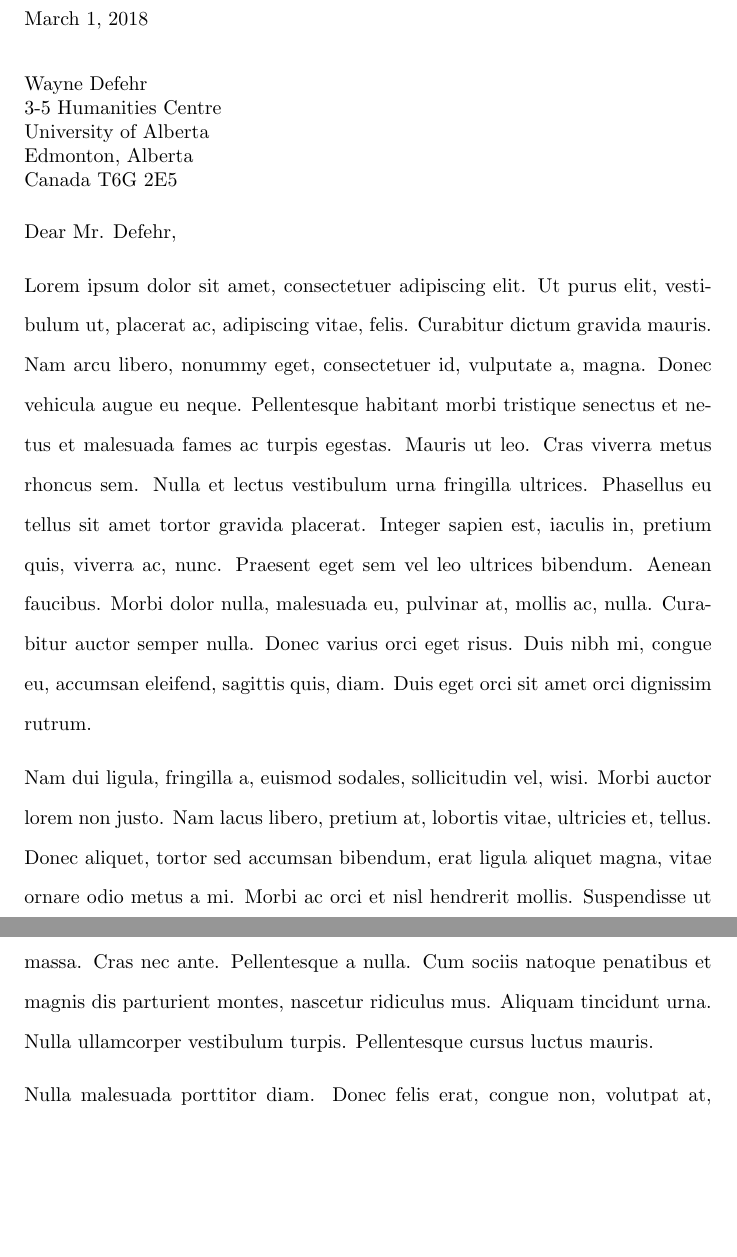
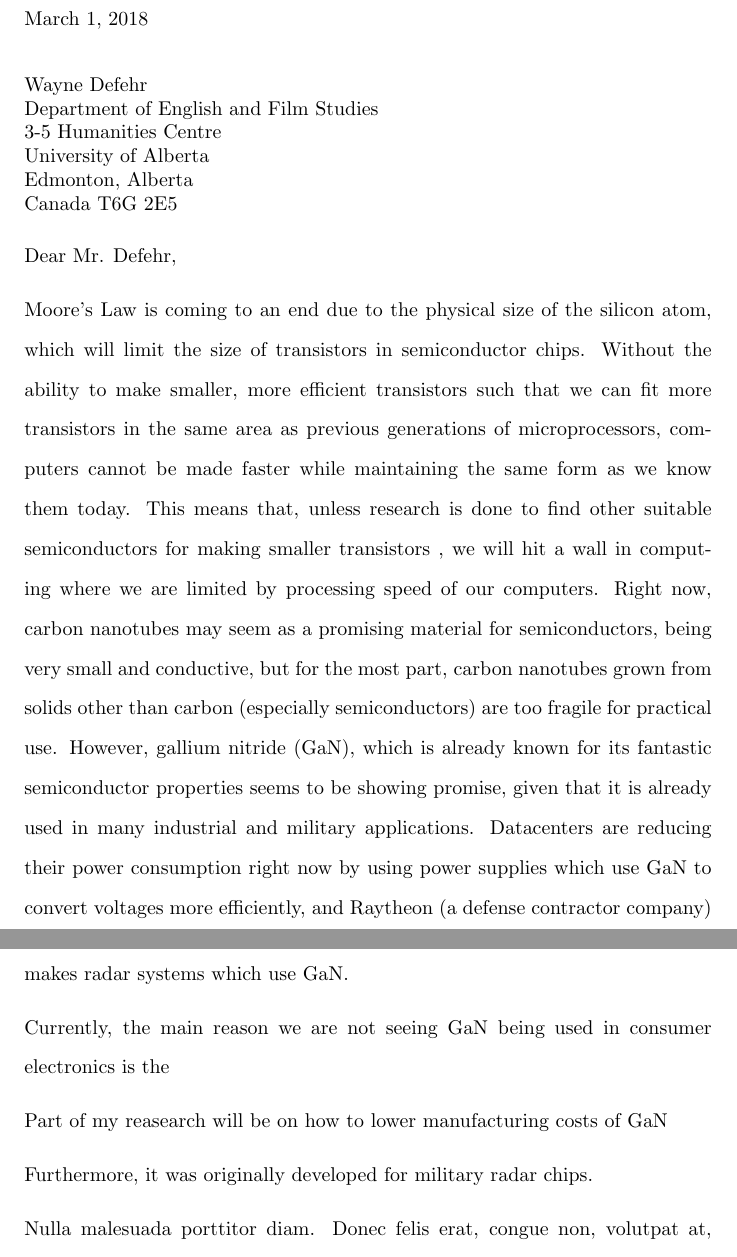
Before and after one commit to Arunscape/LaTeX-Stuff, a LaTeX letter (ENGL-199/persuasive report/report.tex): two parts of pages 1 and 2 of 2 before the commit and two parts of pages 1 and 2 of 3 after it, joined at a grey line, cut so that both start at the same text, the shorter picture padded with empty space. Compiled offline with pdfLaTeX.

Commit message:
It's been w while since I last updated github with my work lol

```diff
--- a/ENGL-199/persuasive report/report.tex
+++ b/ENGL-199/persuasive report/report.tex
@@ -23,13 +23,14 @@ Canada T6G 1H9\\
 \usepackage{block}
 \usepackage{lipsum}
 \usepackage{setspace}
-
+\usepackage{hyperref}
 \begin{document}
 
 % Name and address of receiver
 \begin{letter}
 {
 Wayne Defehr\\
+Department of English and Film Studies\\
 3-5 Humanities Centre\\
 University of Alberta\\
 Edmonton, Alberta\\
@@ -40,9 +41,41 @@ Canada T6G 2E5\\
 \opening{Dear Mr. Defehr,}
 \doublespacing
 % Letter body
-\lipsum[1]
 
-\lipsum[2]
+Moore's Law is coming to an end due to the
+physical size of the silicon atom, which will limit the size of transistors in semiconductor chips.
+Without the ability to make smaller, more %power
+efficient transistors such that we can fit more transistors in the same area as previous generations
+of microprocessors, computers cannot be made faster while maintaining the same form as we know them today.
+This means that, unless research is done to find other suitable semiconductors for making smaller transistors
+, we will hit a wall in computing where we are limited by processing speed of our computers.
+Right now, carbon nanotubes may seem as a promising material for semiconductors, being very small and conductive,
+but for the most part, carbon nanotubes grown from solids other than carbon (especially semiconductors)
+are too fragile for practical use. However, gallium nitride (GaN), which is already known for its
+fantastic semiconductor properties seems to be showing promise, given that it is already used in many
+industrial and military applications. Datacenters are reducing their
+power consumption right now by using power supplies which use GaN to convert voltages more efficiently, and
+Raytheon (a defense contractor company) makes radar systems which use GaN.
+
+
+Currently, the main reason we are not seeing GaN being used in consumer electronics is the
+
+
+% I believe Gallium Nitride would be a great material to research for the fabrication of next
+% generation semiconductor chips.
+
+
+% As you might have heard,
+% GaN is proven to have desireable qualities for the construction of transistors.
+% It has many advantages over silicon, which is what is widely being used right now in
+% the fabrication of consumer semiconductor chips, There are others working on using
+% While there is research currently with using carbon nanotubes, we are seeing results now with Gallium nitride
+% The main reason we are not switching over from silicon to this amazing material is the cost of fabrication.
+Part of my reasearch will be on how to lower manufacturing costs of GaN
+
+
+
+Furthermore, it was originally developed for military radar chips.
 
 \lipsum[3]
 % Closing statement
```
Also changed, not shown: ENGL-199/persuasive report/references.bib (+5 -4 lines), ENGL-199/persuasive report/report.pdf, ENGL-199/persuasive report/report.tex (17 more changed lines).
